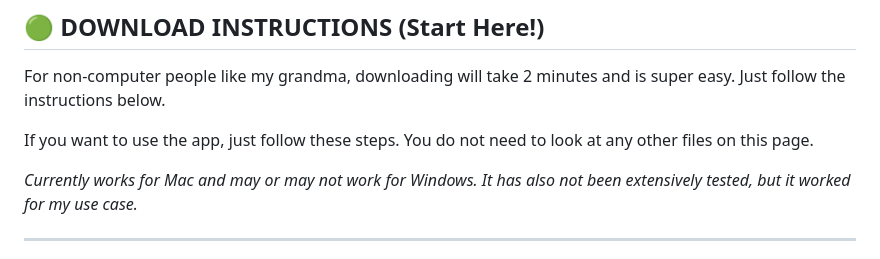
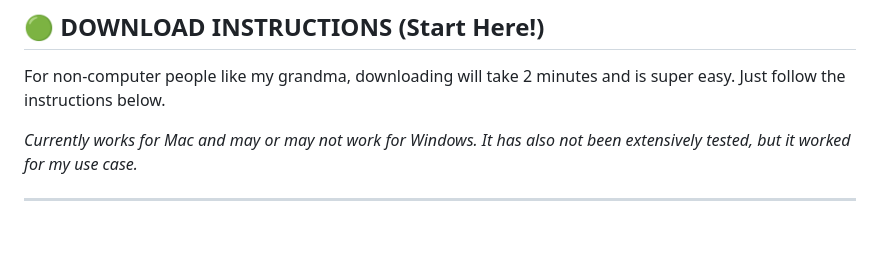
Before and after one commit to M-r-Burns/SnapSort, a Markdown page: README.md, the part around the change. Rendered like a GitHub page; blank space fills up the shorter version.

Commit message:
Simplify usage instructions in README
Removed unnecessary instructions for using the app.

```diff
--- a/README.md
+++ b/README.md
@@ -7,8 +7,6 @@
 
 
 For non-computer people like my grandma, downloading will take 2 minutes and is super easy. Just follow the instructions below.
-
-If you want to use the app, just follow these steps. You do not need to look at any other files on this page.
 
 *Currently works for Mac and may or may not work for Windows. It has also not been extensively tested, but it worked for my use case.*
 
```
